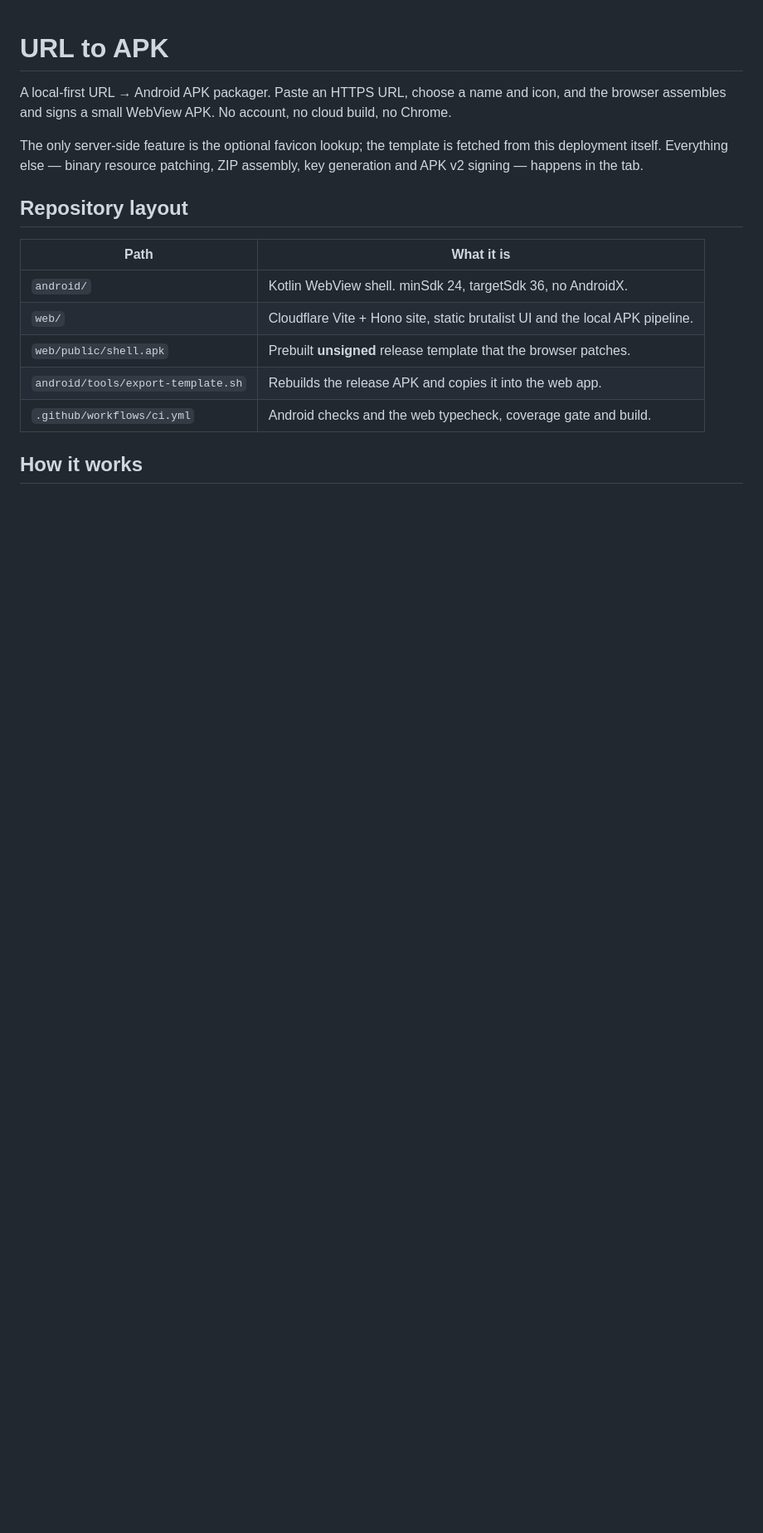
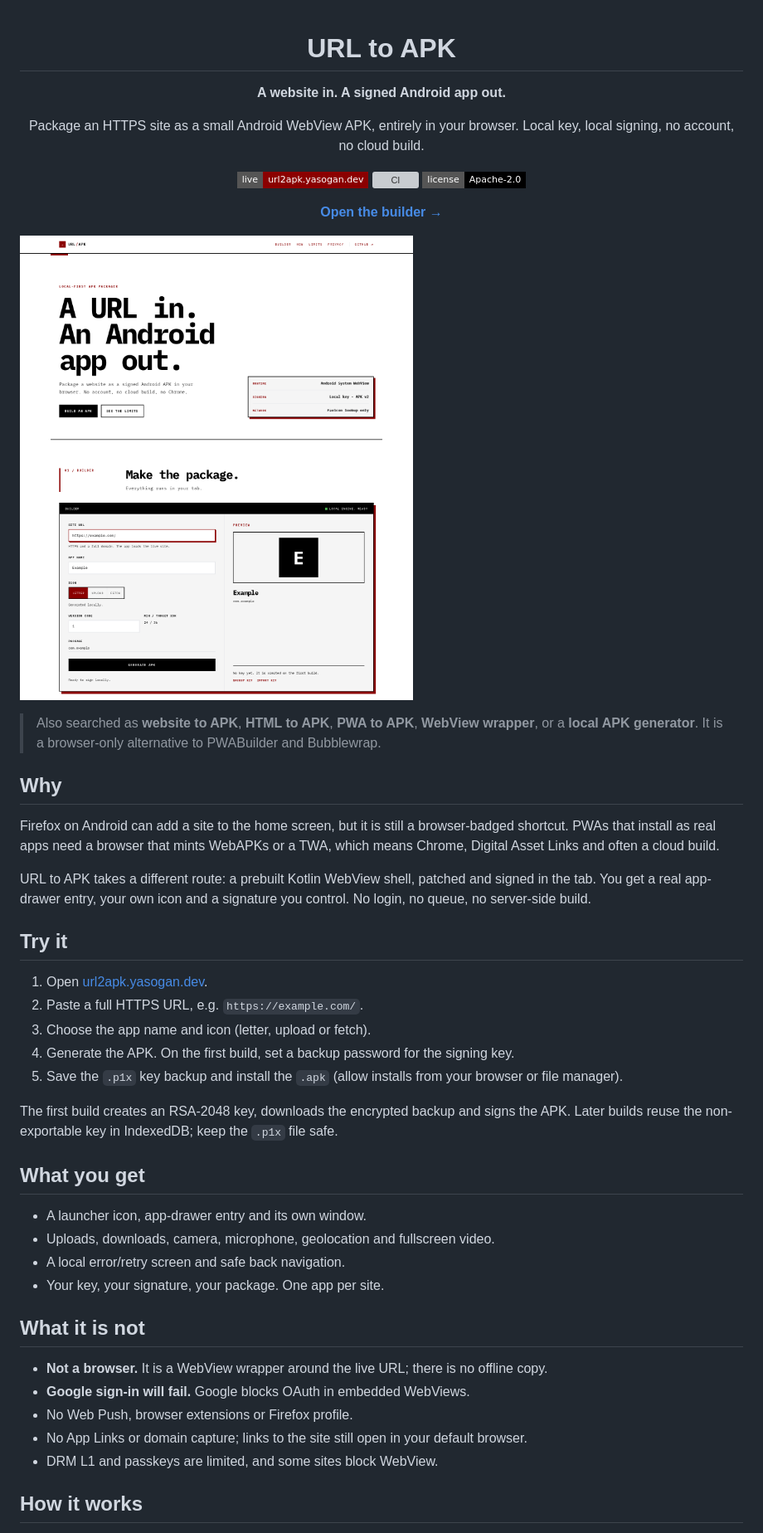
Before and after one commit to YasogaN/url2apk, a Markdown page: README.md, the part around the change printed below. Shown: that part at 83% size. Rendered like a GitHub page; pictures changed too: docs/light.png (added); badges without logos; blank space fills up the shorter version; grey boxes are pictures that could not be loaded.

```diff
--- a/README.md
+++ b/README.md
@@ -1,18 +3,51 @@
 # URL to APK
 
-A local-first URL → Android APK packager. Paste an HTTPS URL, choose a name and icon, and the browser assembles and signs a small WebView APK. No account, no cloud build, no Chrome.
+**A website in. A signed Android app out.**
 
-The only server-side feature is the optional favicon lookup; the template is fetched from this deployment itself. Everything else — binary resource patching, ZIP assembly, key generation and APK v2 signing — happens in the tab.
+Package an HTTPS site as a small Android WebView APK, entirely in your browser. Local key, local signing, no account, no cloud build.
 
-## Repository layout
+[![Live](https://img.shields.io/badge/live-url2apk.yasogan.dev-8b0000?style=flat-square)](https://url2apk.yasogan.dev)
+[![CI](https://github.com/YasogaN/url2apk/actions/workflows/ci.yml/badge.svg)](https://github.com/YasogaN/url2apk/actions/workflows/ci.yml)
+[![License](https://img.shields.io/badge/license-Apache--2.0-black?style=flat-square)](LICENSE)
 
-| Path | What it is |
-| --- | --- |
-| `android/` | Kotlin WebView shell. minSdk 24, targetSdk 36, no AndroidX. |
-| `web/` | Cloudflare Vite + Hono site, static brutalist UI and the local APK pipeline. |
-| `web/public/shell.apk` | Prebuilt **unsigned** release template that the browser patches. |
-| `android/tools/export-template.sh` | Rebuilds the release APK and copies it into the web app. |
-| `.github/workflows/ci.yml` | Android checks and the web typecheck, coverage gate and build. |
+[**Open the builder →**](https://url2apk.yasogan.dev)
+
+</div>
+
+![URL to APK builder in light mode](docs/light.png)
+
+> Also searched as **website to APK**, **HTML to APK**, **PWA to APK**, **WebView wrapper**, or a **local APK generator**. It is a browser-only alternative to PWABuilder and Bubblewrap.
+
+## Why
+
+Firefox on Android can add a site to the home screen, but it is still a browser-badged shortcut. PWAs that install as real apps need a browser that mints WebAPKs or a TWA, which means Chrome, Digital Asset Links and often a cloud build.
+
+URL to APK takes a different route: a prebuilt Kotlin WebView shell, patched and signed in the tab. You get a real app-drawer entry, your own icon and a signature you control. No login, no queue, no server-side build.
+
+## Try it
+
+1. Open [url2apk.yasogan.dev](https://url2apk.yasogan.dev).
+2. Paste a full HTTPS URL, e.g. `https://example.com/`.
+3. Choose the app name and icon (letter, upload or fetch).
+4. Generate the APK. On the first build, set a backup password for the signing key.
+5. Save the `.p1x` key backup and install the `.apk` (allow installs from your browser or file manager).
+
+The first build creates an RSA-2048 key, downloads the encrypted backup and signs the APK. Later builds reuse the non-exportable key in IndexedDB; keep the `.p1x` file safe.
+
+## What you get
+
+- A launcher icon, app-drawer entry and its own window.
+- Uploads, downloads, camera, microphone, geolocation and fullscreen video.
+- A local error/retry screen and safe back navigation.
+- Your key, your signature, your package. One app per site.
+
+## What it is not
+
+- **Not a browser.** It is a WebView wrapper around the live URL; there is no offline copy.
+- **Google sign-in will fail.** Google blocks OAuth in embedded WebViews.
+- No Web Push, browser extensions or Firefox profile.
+- No App Links or domain capture; links to the site still open in your default browser.
+- DRM L1 and passkeys are limited, and some sites block WebView.
 
 ## How it works
 
```
Also changed, not shown: other parts of README.md (+51 -78 lines), docs/dark.png (added), docs/mobile.png (added).
